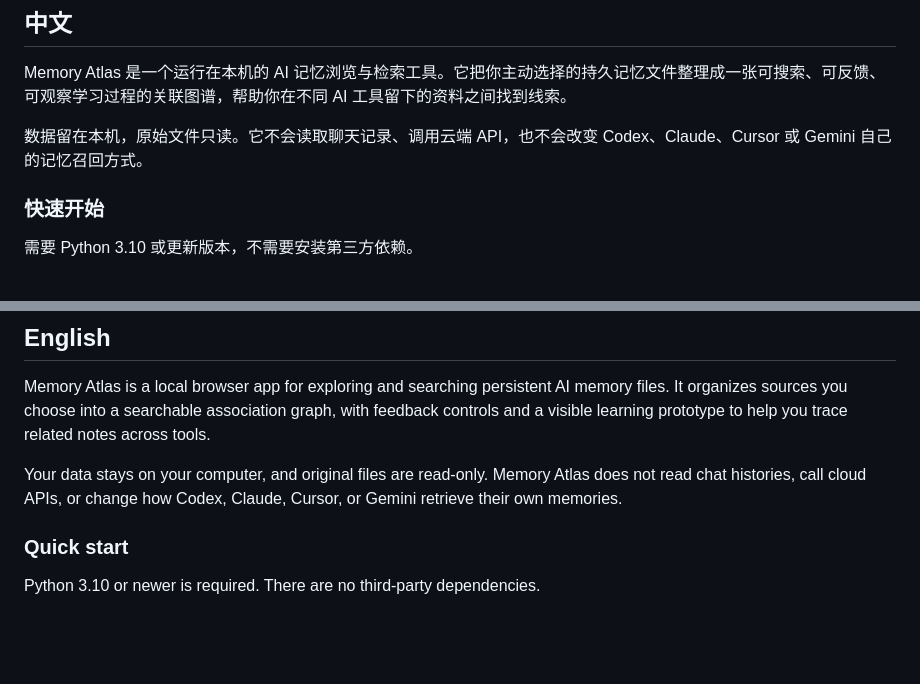
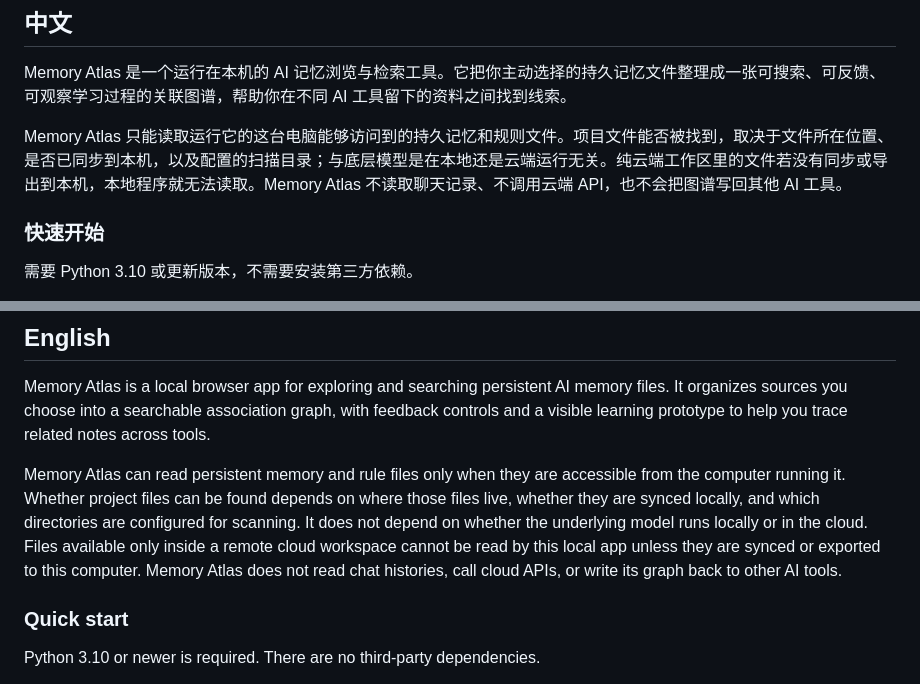
Before and after one commit to Jul11us/memory-atlas, a Markdown page: README.md, 2 parts joined by grey strips. Drawn GitHub-style; blank space fills up the shorter version.

Commit message:
Clarify local and cloud workspace access

```diff
--- a/README.md
+++ b/README.md
@@ -20,7 +20,7 @@
 
 Memory Atlas 是一个运行在本机的 AI 记忆浏览与检索工具。它把你主动选择的持久记忆文件整理成一张可搜索、可反馈、可观察学习过程的关联图谱，帮助你在不同 AI 工具留下的资料之间找到线索。
 
-数据留在本机，原始文件只读。它不会读取聊天记录、调用云端 API，也不会改变 Codex、Claude、Cursor 或 Gemini 自己的记忆召回方式。
+Memory Atlas 只能读取运行它的这台电脑能够访问到的持久记忆和规则文件。项目文件能否被找到，取决于文件所在位置、是否已同步到本机，以及配置的扫描目录；与底层模型是在本地还是云端运行无关。纯云端工作区里的文件若没有同步或导出到本机，本地程序就无法读取。Memory Atlas 不读取聊天记录、不调用云端 API，也不会把图谱写回其他 AI 工具。
 
 ### 快速开始
 
@@ -86,7 +86,7 @@ python -m unittest discover -s tests -v
 
 Memory Atlas is a local browser app for exploring and searching persistent AI memory files. It organizes sources you choose into a searchable association graph, with feedback controls and a visible learning prototype to help you trace related notes across tools.
 
-Your data stays on your computer, and original files are read-only. Memory Atlas does not read chat histories, call cloud APIs, or change how Codex, Claude, Cursor, or Gemini retrieve their own memories.
+Memory Atlas can read persistent memory and rule files only when they are accessible from the computer running it. Whether project files can be found depends on where those files live, whether they are synced locally, and which directories are configured for scanning. It does not depend on whether the underlying model runs locally or in the cloud. Files available only inside a remote cloud workspace cannot be read by this local app unless they are synced or exported to this computer. Memory Atlas does not read chat histories, call cloud APIs, or write its graph back to other AI tools.
 
 ### Quick start
 
```
